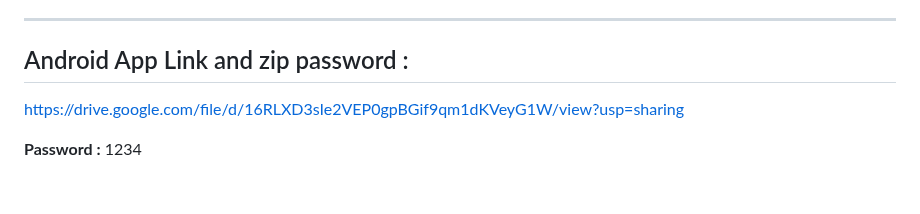
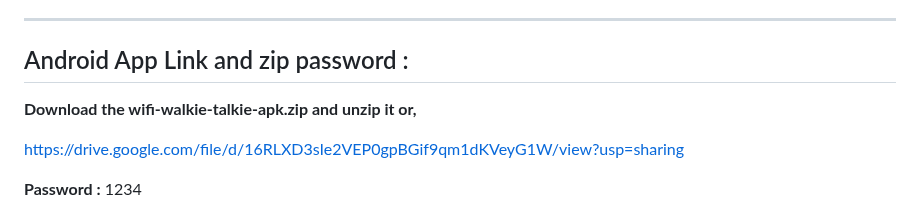
Before and after one commit to boss-defender/wifi-walkie-talkie, a Markdown page: README.md, the part around the change. Drawn GitHub-style; blank space fills up the shorter version.

Commit message:
Update README with APK download link and password
Added download link and password for APK file.

```diff
--- a/README.md
+++ b/README.md
@@ -4,6 +4,8 @@
 
 ---
 ## Android App Link and zip password :
+
+**Download the wifi-walkie-talkie-apk.zip and unzip it or,**
 
 https://drive.google.com/file/d/16RLXD3sIe2VEP0gpBGif9qm1dKVeyG1W/view?usp=sharing
 
```
